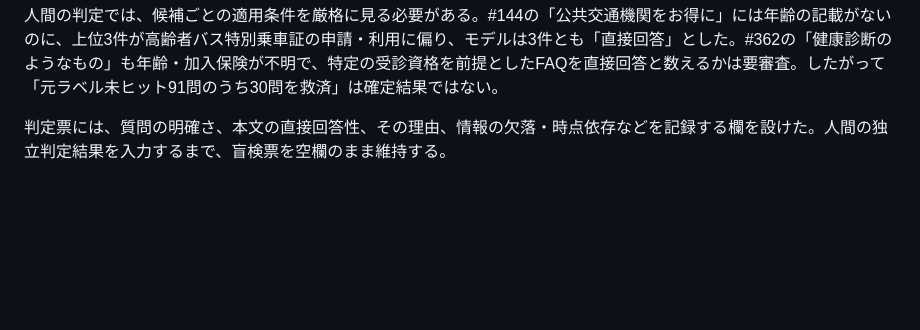
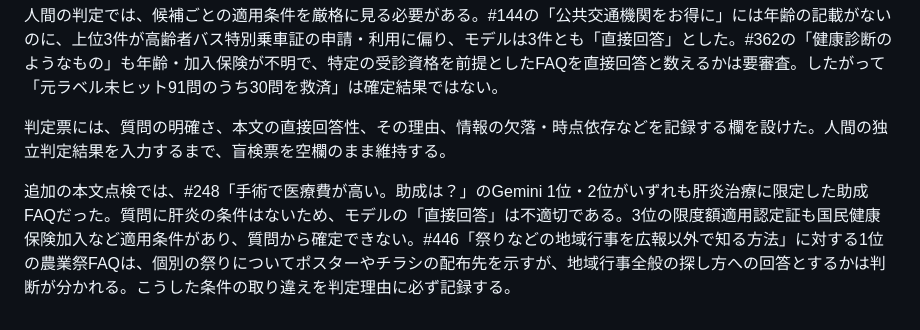
Before and after one commit to takatama/faq-search-experiment, a Markdown page: results/independent-failure-audit.md, the part around the change. GitHub-like rendering; blank space fills up the shorter version.

Commit message:
Flag conditional benefit false positives in manual text review [skip ci]

```diff
--- a/results/independent-failure-audit.md
+++ b/results/independent-failure-audit.md
@@ -68,3 +68,5 @@
 人間の判定では、候補ごとの適用条件を厳格に見る必要がある。#144の「公共交通機関をお得に」には年齢の記載がないのに、上位3件が高齢者バス特別乗車証の申請・利用に偏り、モデルは3件とも「直接回答」とした。#362の「健康診断のようなもの」も年齢・加入保険が不明で、特定の受診資格を前提としたFAQを直接回答と数えるかは要審査。したがって「元ラベル未ヒット91問のうち30問を救済」は確定結果ではない。
 
 判定票には、質問の明確さ、本文の直接回答性、その理由、情報の欠落・時点依存などを記録する欄を設けた。人間の独立判定結果を入力するまで、盲検票を空欄のまま維持する。
+
+追加の本文点検では、#248「手術で医療費が高い。助成は？」のGemini 1位・2位がいずれも肝炎治療に限定した助成FAQだった。質問に肝炎の条件はないため、モデルの「直接回答」は不適切である。3位の限度額適用認定証も国民健康保険加入など適用条件があり、質問から確定できない。#446「祭りなどの地域行事を広報以外で知る方法」に対する1位の農業祭FAQは、個別の祭りについてポスターやチラシの配布先を示すが、地域行事全般の探し方への回答とするかは判断が分かれる。こうした条件の取り違えを判定理由に必ず記録する。
```
